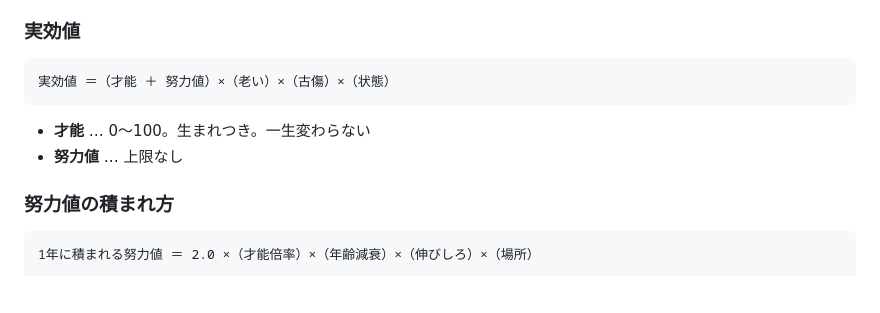
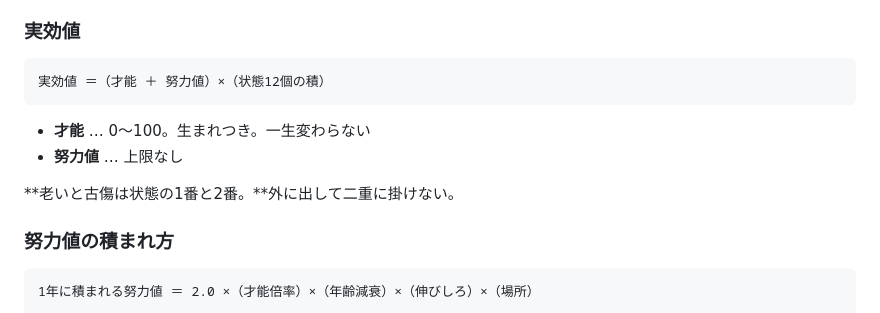
Before and after one commit to 159265moneys/zoushoku-world-sim, a Markdown page: 正典-統合ver.md, the part around the change. Rendered like a GitHub page; blank space fills up the shorter version.

Commit message:
spec: 統合verの実効値の式も二重掛けを解消
Co-Authored-By: Claude Opus 5 <noreply@anthropic.com>

````diff
--- a/正典-統合ver.md
+++ b/正典-統合ver.md
@@ -134,11 +134,13 @@
 ### 実効値
 
 ```
-実効値 ＝（才能 ＋ 努力値）×（老い）×（古傷）×（状態）
+実効値 ＝（才能 ＋ 努力値）×（状態12個の積）
 ```
 
 - **才能** … 0〜100。生まれつき。一生変わらない
 - **努力値** … 上限なし
+
+**老いと古傷は状態の1番と2番。**外に出して二重に掛けない。
 
 ### 努力値の積まれ方
 
````
